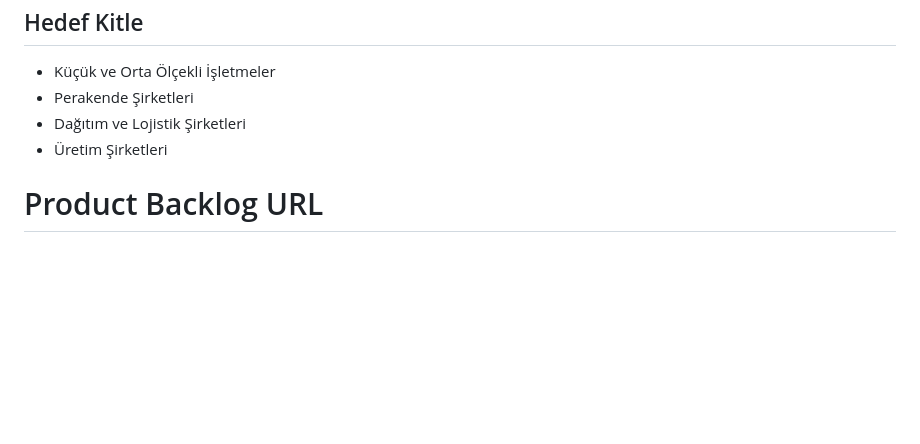
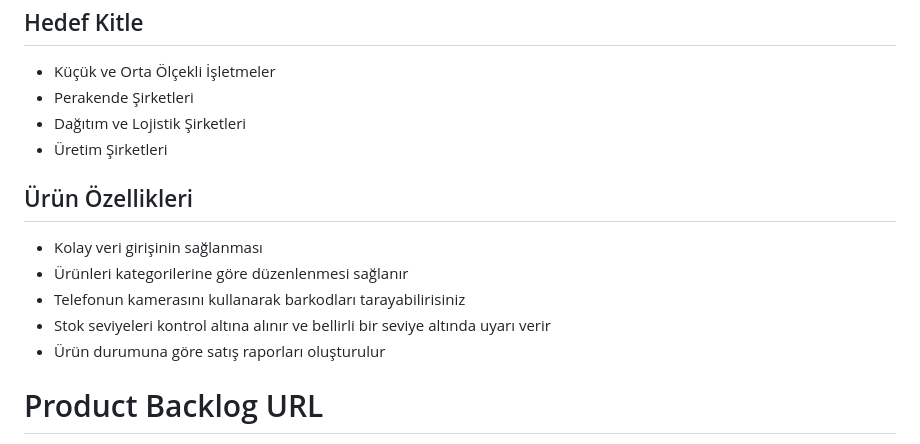
Before and after one commit to betultuzcu1/F-57, a Markdown page: README.md, the part around the change. Rendered like a GitHub page; blank space fills up the shorter version.

```diff
--- a/README.md
+++ b/README.md
@@ -20,6 +20,12 @@ InventoTrack ile depolarınızı etkin bir şekilde yönetebilir, stok takibiniz
 * Perakende Şirketleri
 * Dağıtım ve Lojistik Şirketleri
 * Üretim Şirketleri
+## Ürün Özellikleri
+* Kolay veri girişinin sağlanması
+* Ürünleri kategorilerine göre düzenlenmesi sağlanır
+* Telefonun kamerasını kullanarak barkodları tarayabilirisiniz
+* Stok seviyeleri kontrol altına alınır ve bellirli bir seviye altında uyarı verir
+* Ürün durumuna göre satış raporları oluşturulur
 # Product Backlog URL
 [Trello Backlog Board](https://trello.com/w/flutter_team_57_board)
 <a name="sprint 1"></a>
```
